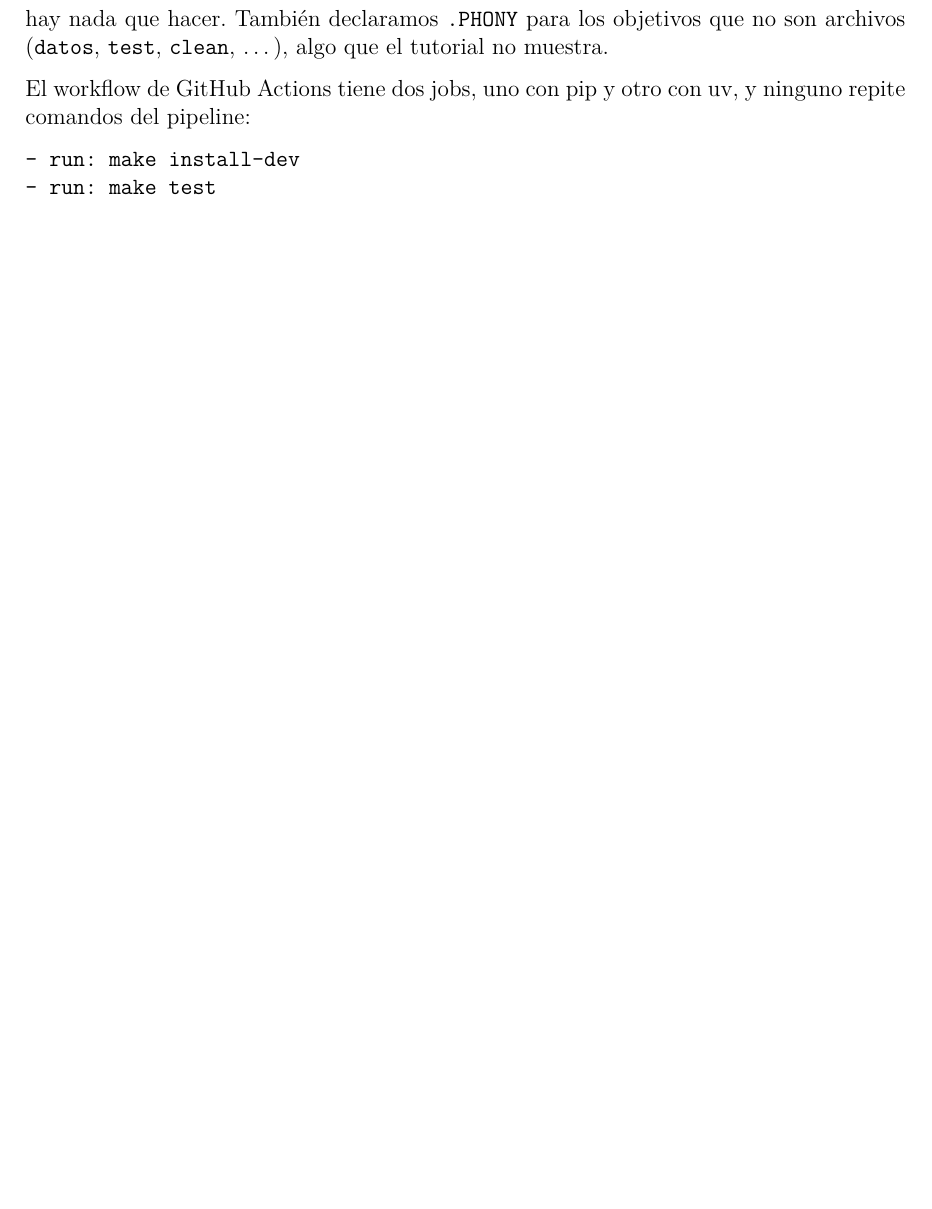
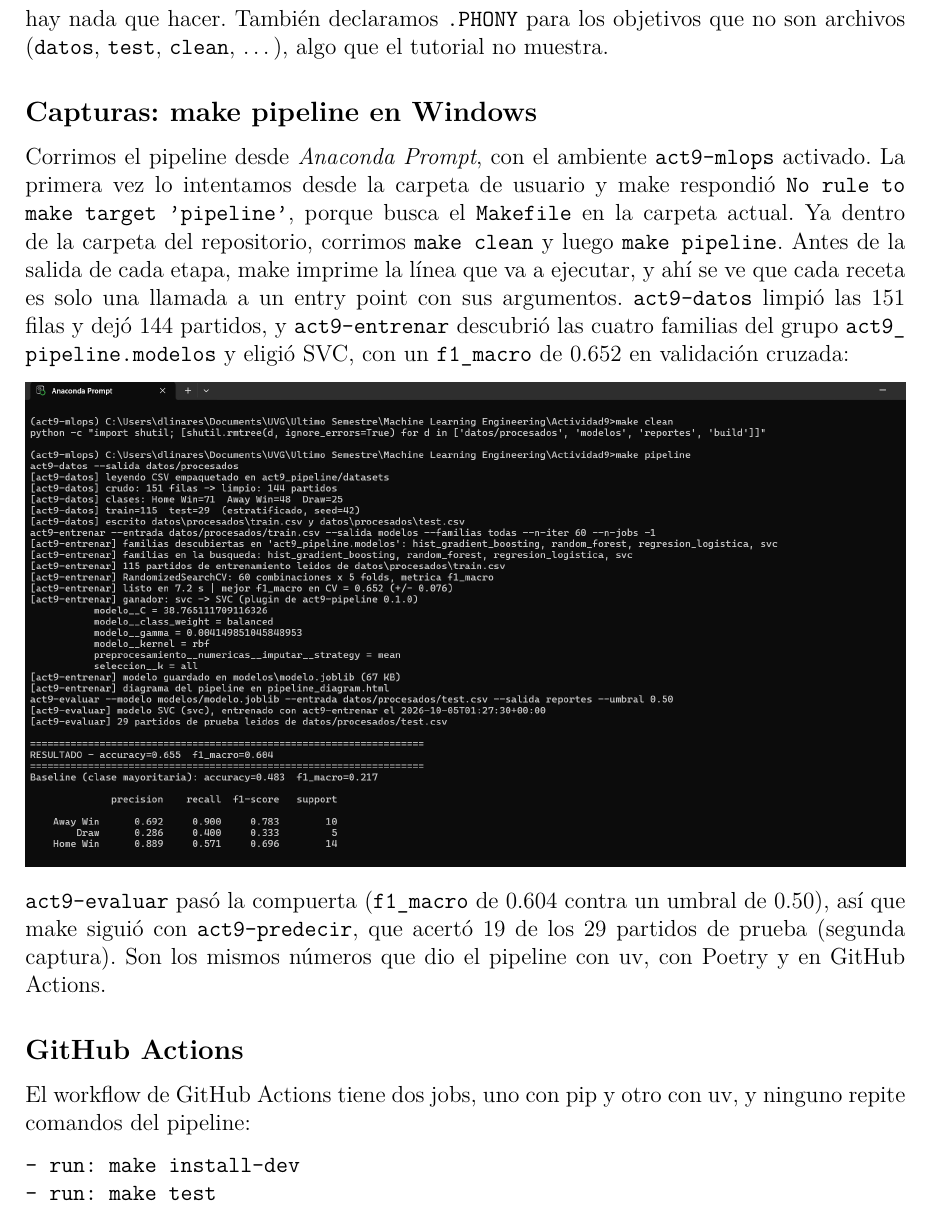
Before and after one commit to DiegoLinares11/Actividad-9-MLOPS, a LaTeX document (reporte/Actividad9_MLOPS.tex): part of page 11 of 12 before the commit and part of page 11 of 13 after it, cut so that both start at the same text, the shorter picture padded with empty space. Compiled offline with pdfLaTeX.

Commit message:
Agrega capturas de make pipeline en Windows al reporte y al README

```diff
--- a/reporte/Actividad9_MLOPS.tex
+++ b/reporte/Actividad9_MLOPS.tex
@@ -608,3 +608,22 @@ fallida dejaría un \texttt{metricas.json} con fecha nueva y la siguiente corrid
 hay nada que hacer. También declaramos \texttt{.PHONY} para los objetivos que no son archivos
 (\texttt{datos}, \texttt{test}, \texttt{clean}, \ldots), algo que el tutorial no muestra.
 
+\subsection{Capturas: make pipeline en Windows}
+
+Corrimos el pipeline desde \emph{Anaconda Prompt}, con el ambiente \texttt{act9-mlops} activado. La
+primera vez lo intentamos desde la carpeta de usuario y make respondió \texttt{No rule to make
+target 'pipeline'}, porque busca el \texttt{Makefile} en la carpeta actual. Ya dentro de la carpeta
+del repositorio, corrimos \texttt{make clean} y luego \texttt{make pipeline}. Antes de la salida de
+cada etapa, make imprime la línea que va a ejecutar, y ahí se ve que cada receta es solo una
+llamada a un entry point con sus argumentos. \texttt{act9-datos} limpió las 151 filas y dejó 144
+partidos, y \texttt{act9-entrenar} descubrió las cuatro familias del grupo
+\texttt{act9\_pipeline.modelos} y eligió SVC, con un \texttt{f1\_macro} de 0.652 en validación
+cruzada:
+
+\begin{center}
+\includegraphics[width=\textwidth]{01-make-pipeline-datos-entrenar.png}
+\end{center}
+
+\texttt{act9-evaluar} pasó la compuerta (\texttt{f1\_macro} de 0.604 contra un umbral de 0.50), así
+que make siguió con \texttt{act9-predecir}, que acertó 19 de los 29 partidos de prueba (segunda
+captura). Son los mismos números que dio el pipeline con uv, con Poetry y en GitHub Actions.
@@ -611,3 +636,5 @@ hay nada que hacer. También declaramos \texttt{.PHONY} para los objetivos que n
+\subsection{GitHub Actions}
+
 El workflow de GitHub Actions tiene dos jobs, uno con pip y otro con uv, y ninguno repite comandos
 del pipeline:
 
```
Also changed, not shown: README.md, capturas/01-make-pipeline-datos-entrenar.png (added), capturas/02-make-pipeline-evaluar-predecir.png (added), reporte/Actividad9_MLOPS.pdf, reporte/Actividad9_MLOPS.tex (13 more changed lines), 1 other file.
